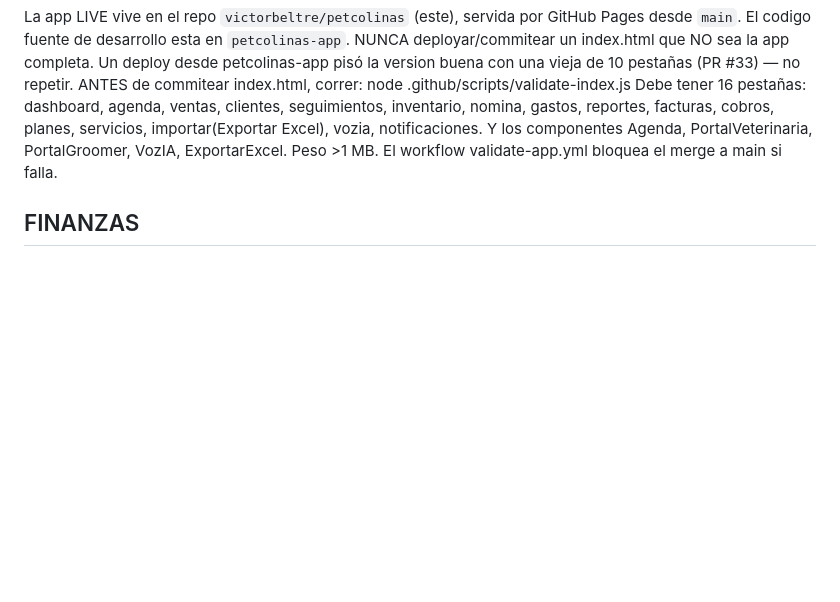
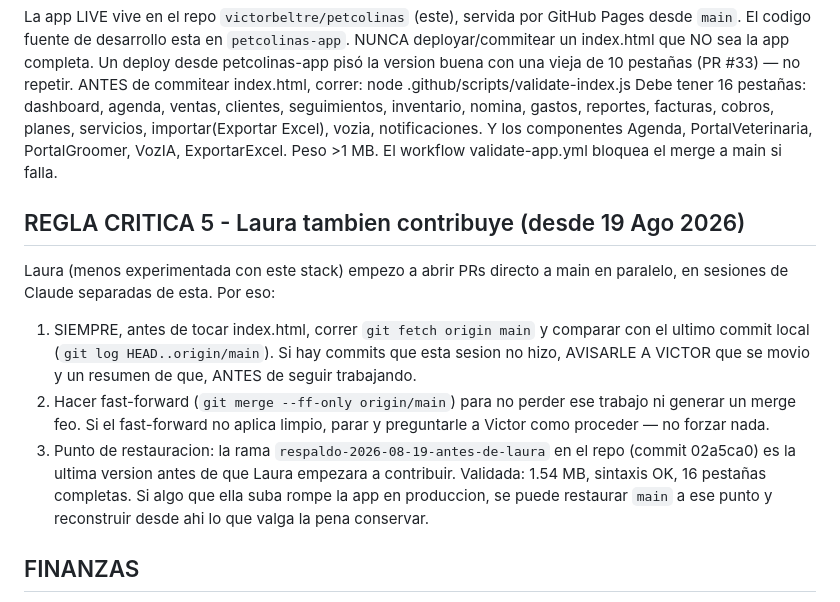
Before and after one commit to victorbeltre/petcolinas, a Markdown page: CLAUDE.md, the part around the change. GitHub-like rendering; blank space fills up the shorter version.

Commit message:
Regla: avisar siempre cuando Laura mueva algo en paralelo, y punto de restauracion
Laura empezo a contribuir directo a main en sesiones separadas (PRs #36 al
#52, facturacion con tarjeta desde el portal de la doctora, sincronizacion
de historias clinicas, WhatsApp automatico en Agenda). Se documenta en
CLAUDE.md para que CUALQUIER sesion futura, no solo esta, siempre avise a
Victor antes de tocar codigo si encuentra commits que no hizo ella misma.

Tambien queda anotado el punto de restauracion: la rama
respaldo-2026-08-19-antes-de-laura (commit 02a5ca0), la ultima version
antes de que ella empezara a contribuir. Validada antes de dejarla como
respaldo: 1.54 MB, sintaxis OK, 16 pestañas completas.

Co-Authored-By: Claude Opus 5 <noreply@anthropic.com>
Claude-Session: https://claude.ai/code/session_01MQ6WAaN7ZBd8SzUeTaBRay

```diff
--- a/CLAUDE.md
+++ b/CLAUDE.md
@@ -56,6 +56,23 @@ importar(Exportar Excel), vozia, notificaciones. Y los componentes Agenda, Porta
 PortalGroomer, VozIA, ExportarExcel. Peso >1 MB. El workflow validate-app.yml
 bloquea el merge a main si falla.
 
+## REGLA CRITICA 5 - Laura tambien contribuye (desde 19 Ago 2026)
+Laura (menos experimentada con este stack) empezo a abrir PRs directo a main
+en paralelo, en sesiones de Claude separadas de esta. Por eso:
+
+1. SIEMPRE, antes de tocar index.html, correr `git fetch origin main` y
+   comparar con el ultimo commit local (`git log HEAD..origin/main`). Si hay
+   commits que esta sesion no hizo, AVISARLE A VICTOR que se movio y un
+   resumen de que, ANTES de seguir trabajando.
+2. Hacer fast-forward (`git merge --ff-only origin/main`) para no perder ese
+   trabajo ni generar un merge feo. Si el fast-forward no aplica limpio, parar
+   y preguntarle a Victor como proceder — no forzar nada.
+3. Punto de restauracion: la rama `respaldo-2026-08-19-antes-de-laura` en el
+   repo (commit 02a5ca0) es la ultima version antes de que Laura empezara a
+   contribuir. Validada: 1.54 MB, sintaxis OK, 16 pestañas completas. Si algo
+   que ella suba rompe la app en produccion, se puede restaurar `main` a ese
+   punto y reconstruir desde ahi lo que valga la pena conservar.
+
 ## FINANZAS
 PE real: RD$203,739/mes
 Publicidad: $600 USD/mes (Google Ads + Instagram desde Mar 2026)
```
